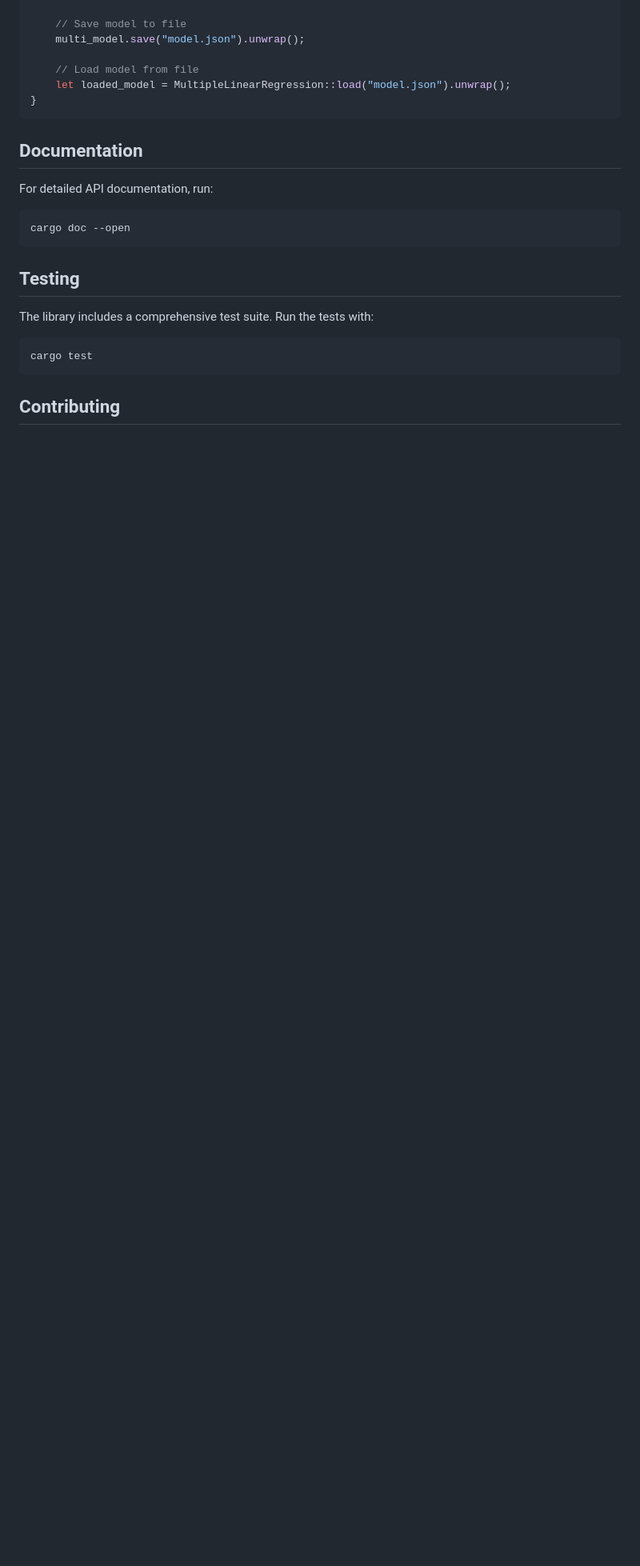
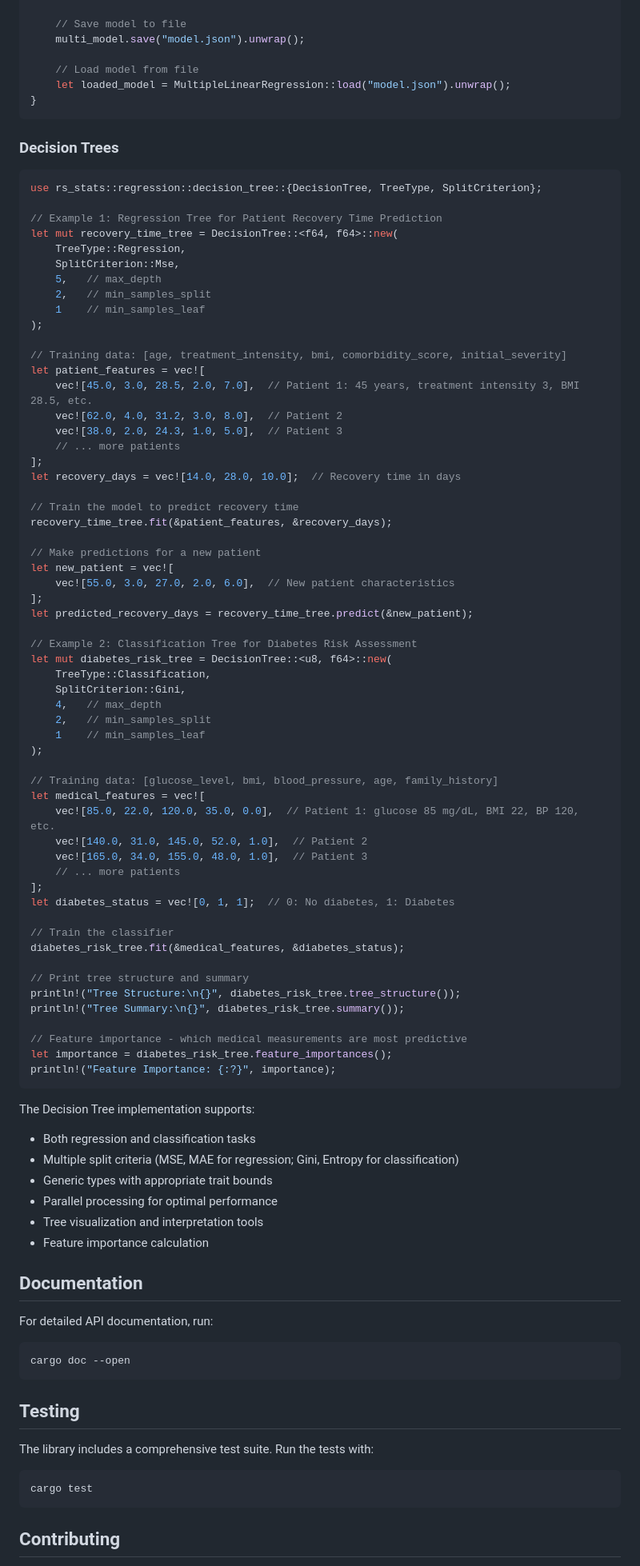
Before and after one commit to Lsh0x/rs-stats, a Markdown page: README.md, the part around the change. Shown: that part at 80% size. GitHub-like rendering; blank space fills up the shorter version.

Commit message:
doc: add example in readme

````diff
--- a/README.md
+++ b/README.md
@@ -198,6 +198,76 @@ fn main() {
 }
 ```
 
+### Decision Trees
+
+```rust
+use rs_stats::regression::decision_tree::{DecisionTree, TreeType, SplitCriterion};
+
+// Example 1: Regression Tree for Patient Recovery Time Prediction
+let mut recovery_time_tree = DecisionTree::<f64, f64>::new(
+    TreeType::Regression,
+    SplitCriterion::Mse,
+    5,   // max_depth
+    2,   // min_samples_split
+    1    // min_samples_leaf
+);
+
+// Training data: [age, treatment_intensity, bmi, comorbidity_score, initial_severity]
+let patient_features = vec![
+    vec![45.0, 3.0, 28.5, 2.0, 7.0],  // Patient 1: 45 years, treatment intensity 3, BMI 28.5, etc.
+    vec![62.0, 4.0, 31.2, 3.0, 8.0],  // Patient 2
+    vec![38.0, 2.0, 24.3, 1.0, 5.0],  // Patient 3
+    // ... more patients
+];
+let recovery_days = vec![14.0, 28.0, 10.0];  // Recovery time in days
+
+// Train the model to predict recovery time
+recovery_time_tree.fit(&patient_features, &recovery_days);
+
+// Make predictions for a new patient
+let new_patient = vec![
+    vec![55.0, 3.0, 27.0, 2.0, 6.0],  // New patient characteristics
+];
+let predicted_recovery_days = recovery_time_tree.predict(&new_patient);
+
+// Example 2: Classification Tree for Diabetes Risk Assessment
+let mut diabetes_risk_tree = DecisionTree::<u8, f64>::new(
+    TreeType::Classification,
+    SplitCriterion::Gini,
+    4,   // max_depth
+    2,   // min_samples_split
+    1    // min_samples_leaf
+);
+
+// Training data: [glucose_level, bmi, blood_pressure, age, family_history]
+let medical_features = vec![
+    vec![85.0, 22.0, 120.0, 35.0, 0.0],  // Patient 1: glucose 85 mg/dL, BMI 22, BP 120, etc.
+    vec![140.0, 31.0, 145.0, 52.0, 1.0],  // Patient 2
+    vec![165.0, 34.0, 155.0, 48.0, 1.0],  // Patient 3
+    // ... more patients
+];
+let diabetes_status = vec![0, 1, 1];  // 0: No diabetes, 1: Diabetes
+
+// Train the classifier
+diabetes_risk_tree.fit(&medical_features, &diabetes_status);
+
+// Print tree structure and summary
+println!("Tree Structure:\n{}", diabetes_risk_tree.tree_structure());
+println!("Tree Summary:\n{}", diabetes_risk_tree.summary());
+
+// Feature importance - which medical measurements are most predictive
+let importance = diabetes_risk_tree.feature_importances();
+println!("Feature Importance: {:?}", importance);
+```
+
+The Decision Tree implementation supports:
+- Both regression and classification tasks
+- Multiple split criteria (MSE, MAE for regression; Gini, Entropy for classification)
+- Generic types with appropriate trait bounds
+- Parallel processing for optimal performance
+- Tree visualization and interpretation tools
+- Feature importance calculation
+
 ## Documentation
 
 For detailed API documentation, run:
````
